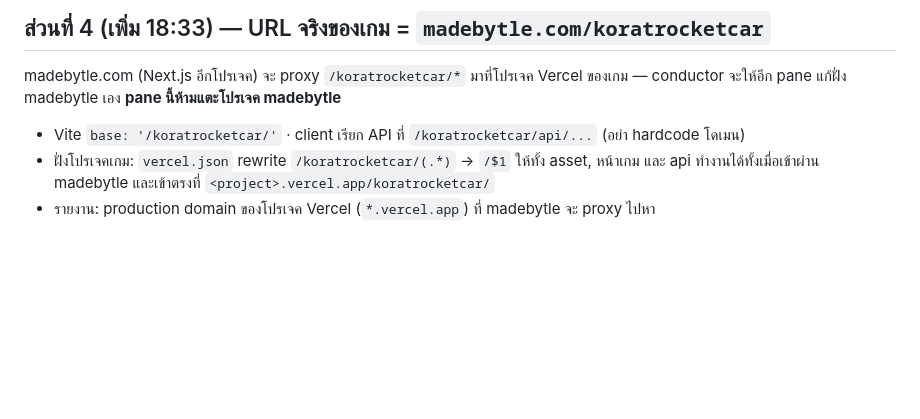
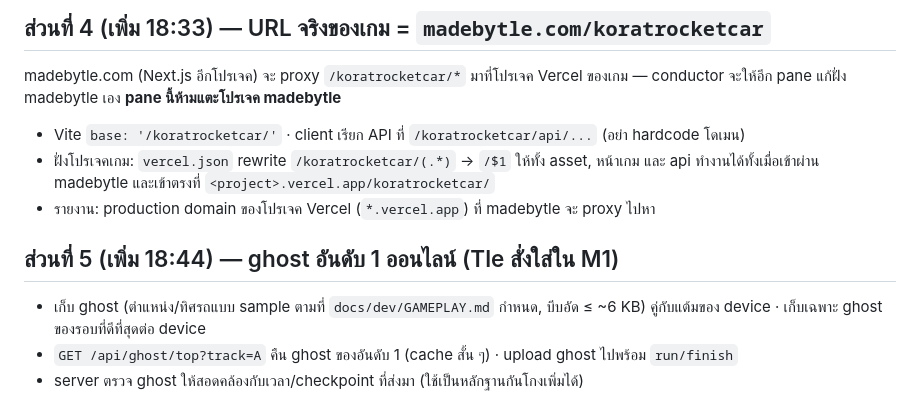
Before and after one commit to tlejay/145-korat-cyberpunk, a Markdown page: docs/dev/BRIEF-leaderboard.md, the part around the change. GitHub-like rendering; blank space fills up the shorter version.

```diff
--- a/docs/dev/BRIEF-leaderboard.md
+++ b/docs/dev/BRIEF-leaderboard.md
@@ -38,3 +38,8 @@ madebytle.com (Next.js อีกโปรเจค) จะ proxy `/koratrocketca
 - Vite `base: '/koratrocketcar/'` · client เรียก API ที่ `/koratrocketcar/api/...` (อย่า hardcode โดเมน)
 - ฝั่งโปรเจคเกม: `vercel.json` rewrite `/koratrocketcar/(.*)` → `/$1` ให้ทั้ง asset, หน้าเกม และ api ทำงานได้ทั้งเมื่อเข้าผ่าน madebytle และเข้าตรงที่ `<project>.vercel.app/koratrocketcar/`
 - รายงาน: production domain ของโปรเจค Vercel (`*.vercel.app`) ที่ madebytle จะ proxy ไปหา
+
+## ส่วนที่ 5 (เพิ่ม 18:44) — ghost อันดับ 1 ออนไลน์ (Tle สั่งใส่ใน M1)
+- เก็บ ghost (ตำแหน่ง/ทิศรถแบบ sample ตามที่ `docs/dev/GAMEPLAY.md` กำหนด, บีบอัด ≤ ~6 KB) คู่กับแต้มของ device · เก็บเฉพาะ ghost ของรอบที่ดีที่สุดต่อ device
+- `GET /api/ghost/top?track=A` คืน ghost ของอันดับ 1 (cache สั้น ๆ) · upload ghost ไปพร้อม `run/finish`
+- server ตรวจ ghost ให้สอดคล้องกับเวลา/checkpoint ที่ส่งมา (ใช้เป็นหลักฐานกันโกงเพิ่มได้)
```
Also changed, not shown: CLAUDE.md (+1 -0 lines), docs/dev/GAMEPLAY.md (+2 -0 lines).
